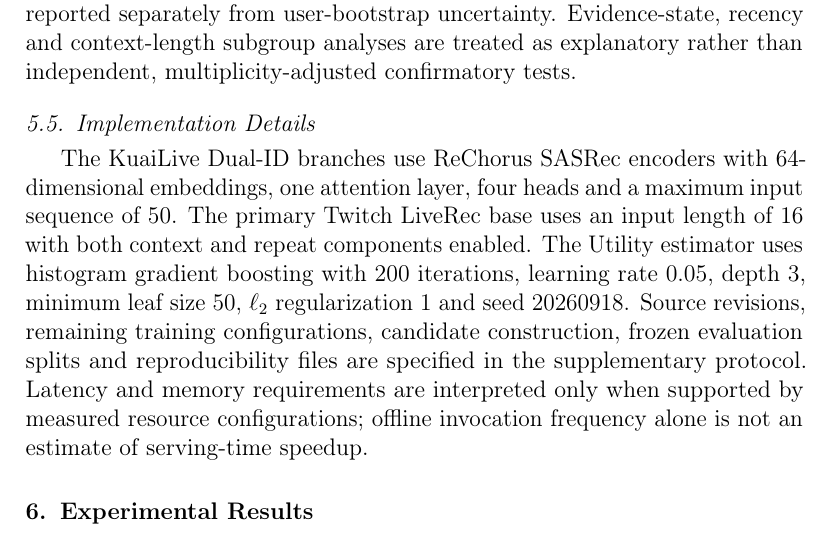
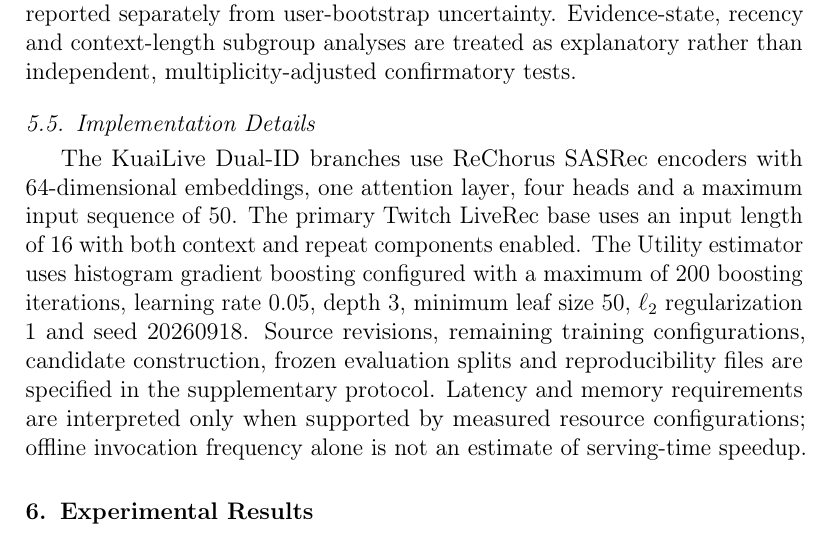
Before and after one commit to mzch0210/KuaiLive-Agent, a LaTeX paper (manuscript/kbs_latex/main.tex): part of page 16 of 27, cut so that both start at the same text. Compiled offline with pdfLaTeX.

Commit message:
Clarify configured maximum HGB iterations versus fitted benchmark trees in Section 5.5

```diff
--- a/manuscript/kbs_latex/main.tex
+++ b/manuscript/kbs_latex/main.tex
@@ -329,7 +329,7 @@ Confidence intervals for mean ranking differences use paired percentile bootstra
 \subsection{Implementation Details}
 \label{sec:exp-implementation}
 
-The KuaiLive Dual-ID branches use ReChorus SASRec encoders with 64-dimensional embeddings, one attention layer, four heads and a maximum input sequence of 50. The primary Twitch LiveRec base uses an input length of 16 with both context and repeat components enabled. The Utility estimator uses histogram gradient boosting with 200 iterations, learning rate $0.05$, depth $3$, minimum leaf size $50$, $\ell_2$ regularization $1$ and seed $20260918$. Source revisions, remaining training configurations, candidate construction, frozen evaluation splits and reproducibility files are specified in the supplementary protocol. Latency and memory requirements are interpreted only when supported by measured resource configurations; offline invocation frequency alone is not an estimate of serving-time speedup.
+The KuaiLive Dual-ID branches use ReChorus SASRec encoders with 64-dimensional embeddings, one attention layer, four heads and a maximum input sequence of 50. The primary Twitch LiveRec base uses an input length of 16 with both context and repeat components enabled. The Utility estimator uses histogram gradient boosting configured with a maximum of 200 boosting iterations, learning rate $0.05$, depth $3$, minimum leaf size $50$, $\ell_2$ regularization $1$ and seed $20260918$. Source revisions, remaining training configurations, candidate construction, frozen evaluation splits and reproducibility files are specified in the supplementary protocol. Latency and memory requirements are interpreted only when supported by measured resource configurations; offline invocation frequency alone is not an estimate of serving-time speedup.
 
 \section{Experimental Results}
 \label{sec:results}
```
